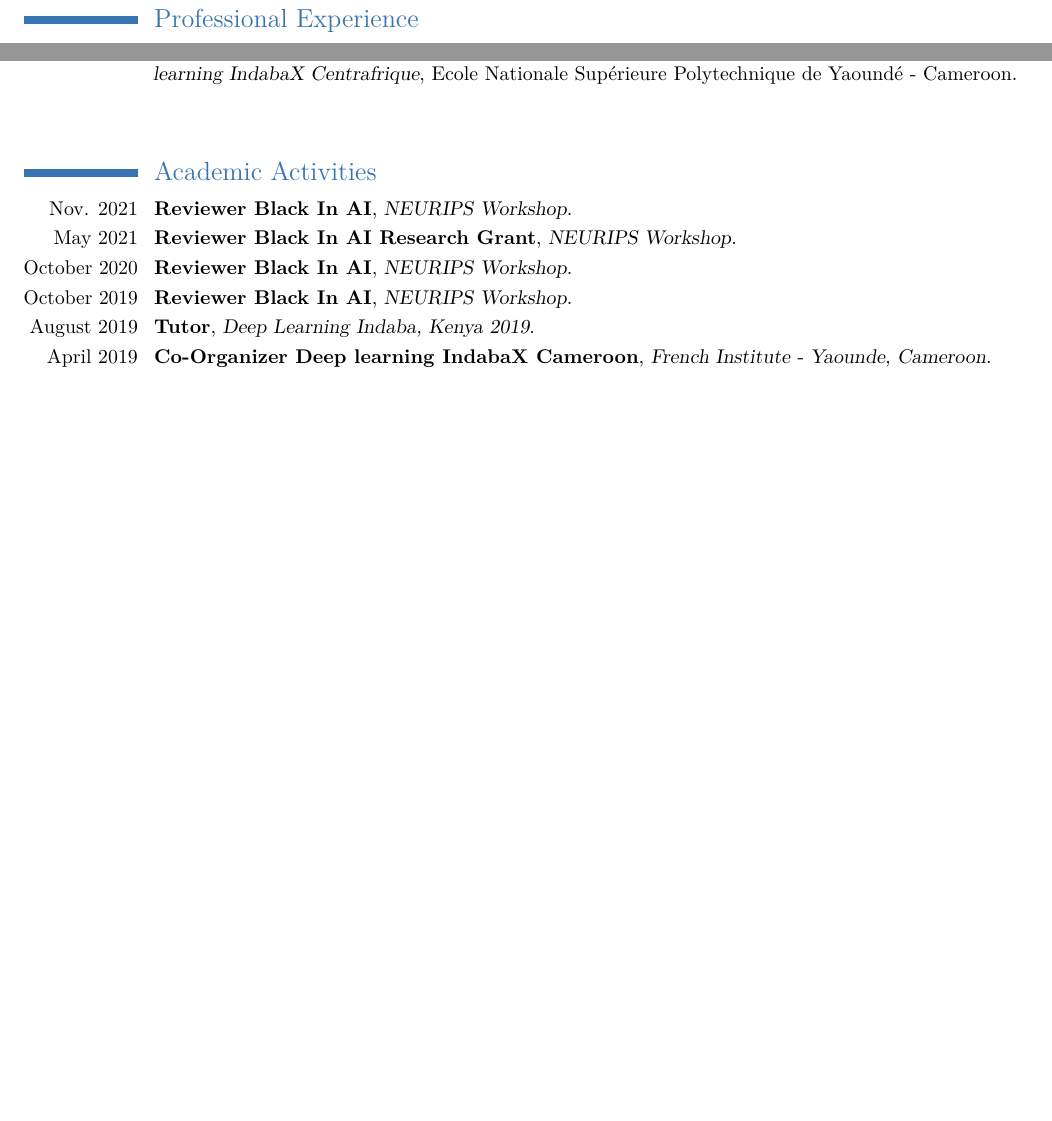
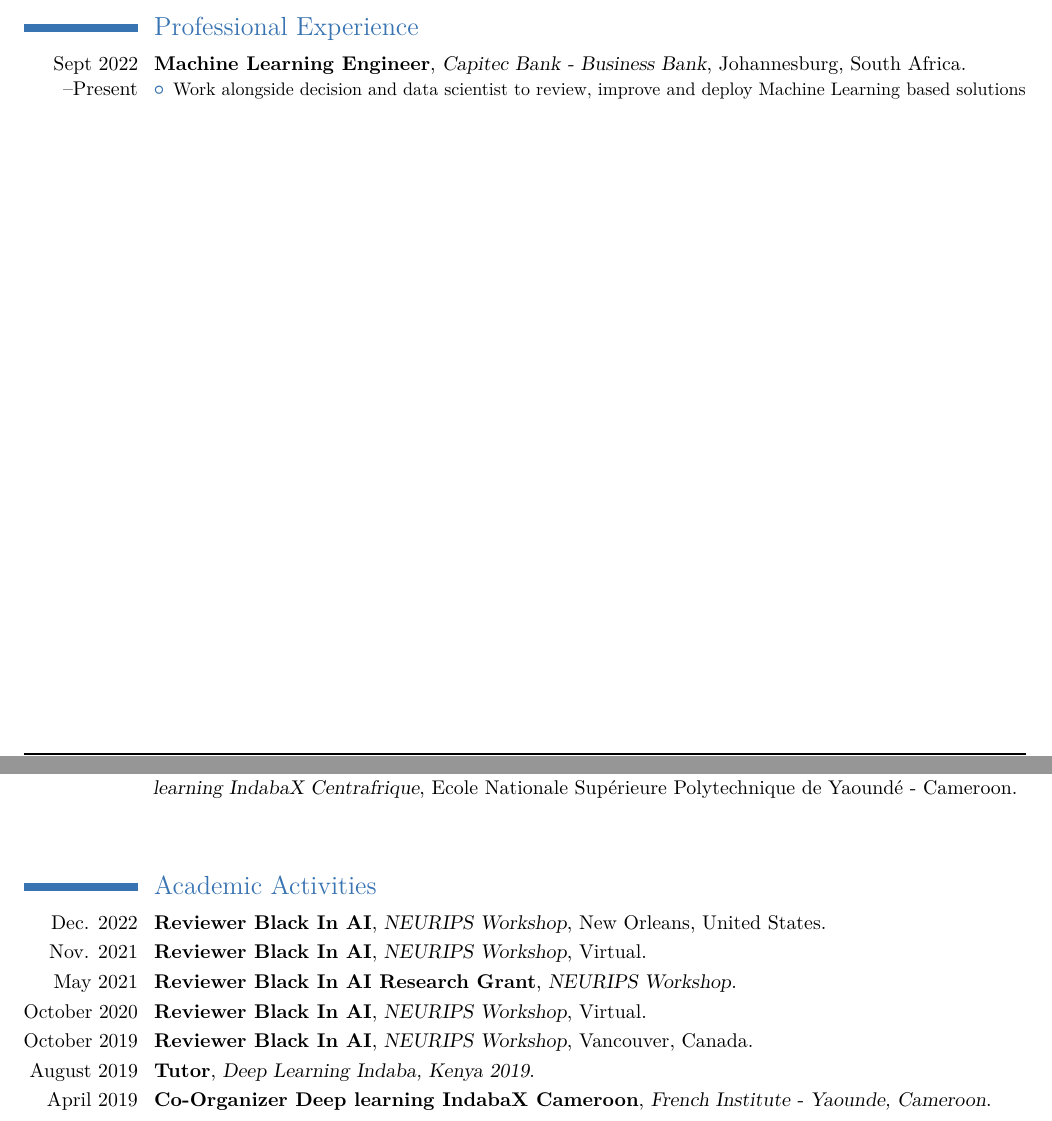
Before and after one commit to juliennyambal/CV, a LaTeX CV (Julien Nyambal CV/resume.tex): two parts of pages 2 and 3 of 4 before the commit and two parts of pages 1 and 3 of 4 after it, joined at a grey line, cut so that both start at the same text, the shorter picture padded with empty space. The pictures show the PDF file Julien Nyambal CV/resume.pdf that the author committed with the source.

Commit message:
update cv

```diff
--- a/Julien Nyambal CV/resume.tex
+++ b/Julien Nyambal CV/resume.tex
@@ -89,4 +89,10 @@
 \section{Professional Experience}
 
 \cventry
-{Dec 2019 -- Present}
+{Sept 2022 --Present}
+{Machine Learning Engineer}
+{Capitec Bank - Business Bank}
+{Johannesburg, South Africa}
+{}
+{\begin{itemize}%
+		\item Work alongside decision and data scientist to review, improve and deploy Machine Learning based solutions
@@ -334,10 +344,18 @@
 \section{Academic Activities}
 
 \cventry
+{Dec. 2022}
+{Reviewer Black In AI}
+{NEURIPS Workshop}
+{New Orleans, United States}
+{}
+{}
+
+\cventry
 {Nov. 2021}
 {Reviewer Black In AI}
 {NEURIPS Workshop}
-{}
+{Virtual}
 {}
 {}
 
@@ -353,7 +371,7 @@
 {October 2020}
 {Reviewer Black In AI}
 {NEURIPS Workshop}
-{}
+{Virtual}
 {}
 {}
 
@@ -361,7 +379,7 @@
 {October 2019}
 {Reviewer Black In AI}
 {NEURIPS Workshop}
-{}
+{Vancouver, Canada}
 {}
 {}
 
```
Also changed, not shown: Julien Nyambal CV/moderncvstyleclassic.sty (+5 -5 lines), Julien Nyambal CV/resume.pdf, Julien Nyambal CV/resume.tex (6 more changed lines), 4 other files.
